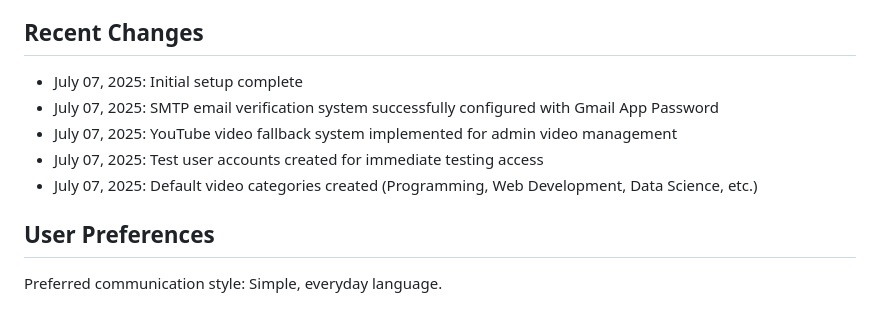
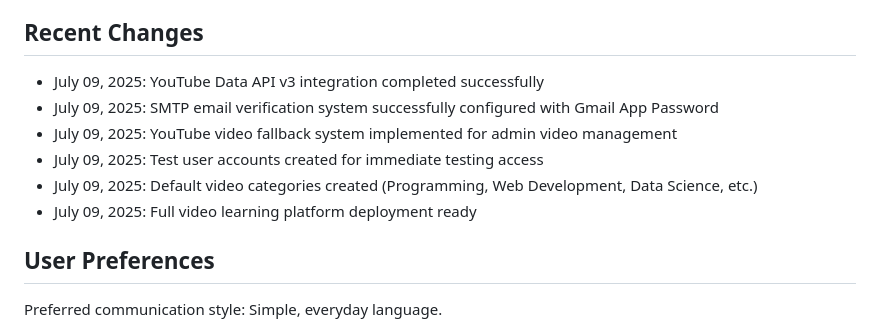
Before and after one commit to Abinath2105/dementee, a Markdown page: replit.md, the part around the change. Rendered like a GitHub page.

Commit message:
Complete initial setup and prepare the platform for full deployment
Update replit.md to reflect the YouTube API integration and deployment readiness.

Replit-Commit-Author: Agent
Replit-Commit-Session-Id: 53abab05-28a4-4c73-a767-2b0d39cb721b
Replit-Commit-Screenshot-Url: https://storage.googleapis.com/screenshot-production-us-central1/053c500c-736b-4cd2-9361-58b3f106515b/cb01a0bf-95c8-43f9-ae7e-324814946026.jpg

```diff
--- a/replit.md
+++ b/replit.md
@@ -104,11 +104,12 @@ VideoLearn Pro is a modern web application designed for video-based learning man
 - Session store automatically creates required tables
 
 ## Recent Changes
-- July 07, 2025: Initial setup complete
-- July 07, 2025: SMTP email verification system successfully configured with Gmail App Password
-- July 07, 2025: YouTube video fallback system implemented for admin video management
-- July 07, 2025: Test user accounts created for immediate testing access
-- July 07, 2025: Default video categories created (Programming, Web Development, Data Science, etc.)
+- July 09, 2025: YouTube Data API v3 integration completed successfully
+- July 09, 2025: SMTP email verification system successfully configured with Gmail App Password
+- July 09, 2025: YouTube video fallback system implemented for admin video management
+- July 09, 2025: Test user accounts created for immediate testing access
+- July 09, 2025: Default video categories created (Programming, Web Development, Data Science, etc.)
+- July 09, 2025: Full video learning platform deployment ready
 
 ## User Preferences
 
```
